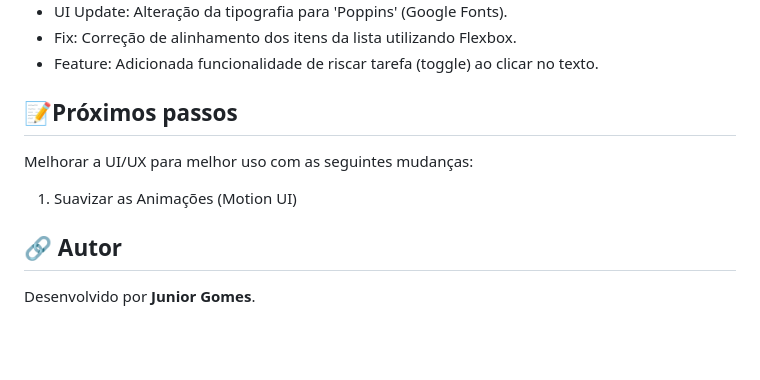
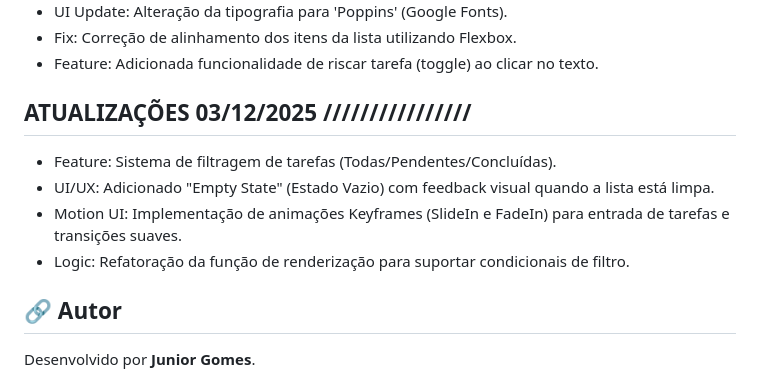
Before and after one commit to Juniorgomesss/projetos-lista-de-tarefas, a Markdown page: README.md, the part around the change. GitHub-like rendering; blank space fills up the shorter version.

Commit message:
Revise README with updates and next steps
Updated the README to reflect recent changes and future plans.

```diff
--- a/README.md
+++ b/README.md
@@ -46,11 +46,12 @@ Durante o desenvolvimento deste projeto, pude aprimorar meus conhecimentos em:
 - Fix: Correção de alinhamento dos itens da lista utilizando Flexbox.
 - Feature: Adicionada funcionalidade de riscar tarefa (toggle) ao clicar no texto.
 
-## 📝Próximos passos
+##  ATUALIZAÇÕES 03/12/2025  ////////////////
 
-Melhorar a UI/UX para melhor uso com as seguintes mudanças:
-
-1. Suavizar as Animações (Motion UI)
+- Feature: Sistema de filtragem de tarefas (Todas/Pendentes/Concluídas).
+- UI/UX: Adicionado "Empty State" (Estado Vazio) com feedback visual quando a lista está limpa.
+- Motion UI: Implementação de animações Keyframes (SlideIn e FadeIn) para entrada de tarefas e transições suaves.
+- Logic: Refatoração da função de renderização para suportar condicionais de filtro.
 
 ## 🔗 Autor
 
```
